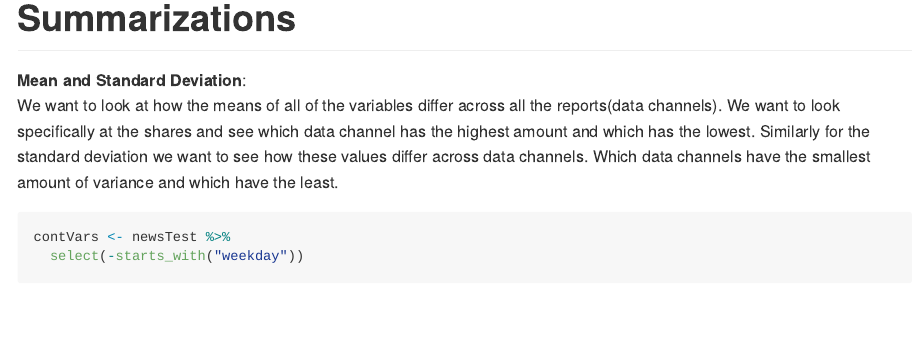
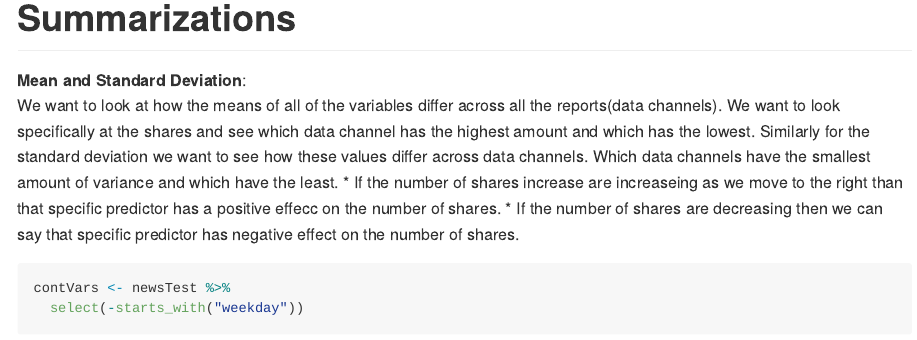
Before and after one commit to jovannicatalan/ST558-Project2, an R Markdown document (ST558-Project2.Rmd): the page in a window 1100 px wide, from 1960 px down. Rendered offline with R 4.5, knitr and Pandoc, with nearby package versions; some code elsewhere in the file could not run offline.

Commit message:
Some more added descriptions.

````diff
--- a/ST558-Project2.Rmd
+++ b/ST558-Project2.Rmd
@@ -73,6 +73,9 @@ newsTest <- newsSubFinal[-trainIndex, ]
 
 __Mean and Standard Deviation__:
 We want to look at how the means of all of the variables differ across all the reports(data channels). We want to look specifically at the shares and see which data channel has the highest amount and which has the lowest. Similarly for the standard deviation we want to see how these values differ across data channels. Which data channels have the smallest amount of variance and which have the least.
+* If the number of shares increase are increaseing as we move to the right than that specific predictor has a positive effecc on the number of shares.
+* If the number of shares are decreasing then we can say that specific predictor
+has negative effect on the number of shares.
 
 ```{r}
 contVars <- newsTest %>%
````
